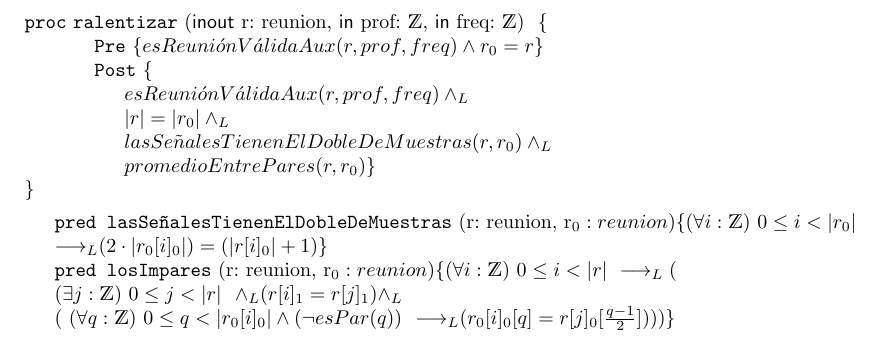
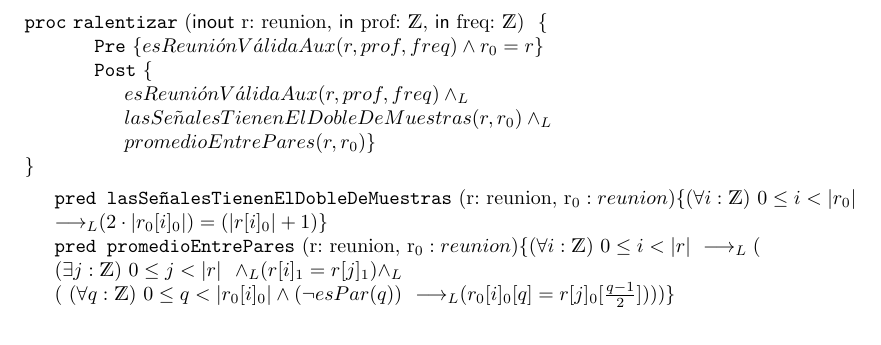
Before and after one commit to NicoKc/algo1, a LaTeX document (tp/01/ej05/ej05.tex): part of the page, cut so that both start at the same text. The pictures show the PDF file tp/01/ej05/ej05.pdf that the author committed with the source.

Commit message:
Correcciones en ej 5

```diff
--- a/tp/01/ej05/ej05.tex
+++ b/tp/01/ej05/ej05.tex
@@ -10,7 +10,6 @@
     r_{0} = r }
 \post{ \\
     esReuniónVálidaAux(r, prof, freq) \yLuego \\
-        \longitud{r} = \longitud{r_{0}} \yLuego \\
         lasSeñalesTienenElDobleDeMuestras(r, r_{0}) \yLuego \\
         promedioEntrePares(r, r_{0})
 }
@@ -25,7 +24,7 @@
         (2 \cdot \longitud{r_{0}[i]_{0}}) = (\longitud{r[i]_{0}} + 1)
 }
 
-\pred{losImpares}{r: reunion,
+\pred{promedioEntrePares}{r: reunion,
     r_{0}: reunion}
 {
     \paraTodo{i}{0}{\longitud{r}}
```
Also changed, not shown: tp/01/ej05/ej05.pdf.
